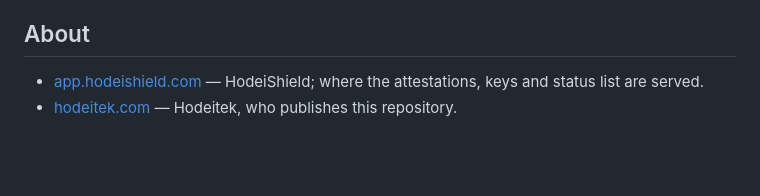
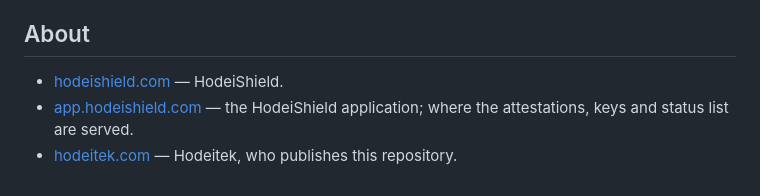
Before and after one commit to Hodeitek/hodeishield-attest-verifier, a Markdown page: README.md, the part around one of its changes. GitHub-like rendering; blank space fills up the shorter version.

Commit message:
docs: link the HodeiShield brand to hodeishield.com
The landing page moves to https://hodeishield.com; app.hodeishield.com is
the application only. Point the product links in the README there. The
functional URLs (attestation, keys and status endpoints, the expected
issuer, the live test origin) stay on app.hodeishield.com.

Signed-off-by: d0ubl3g <48954024+d0ubl3g@users.noreply.github.com>

```diff
--- a/README.md
+++ b/README.md
@@ -241,5 +241,6 @@ sign-off). To report a vulnerability, see [SECURITY.md](SECURITY.md).
 
 ## About
 
-- [app.hodeishield.com](https://app.hodeishield.com) — HodeiShield; where the attestations, keys and status list are served.
+- [hodeishield.com](https://hodeishield.com) — HodeiShield.
+- [app.hodeishield.com](https://app.hodeishield.com) — the HodeiShield application; where the attestations, keys and status list are served.
 - [hodeitek.com](https://hodeitek.com) — Hodeitek, who publishes this repository.
```
Also changed, not shown: other parts of README.md (+1 -1 lines).
